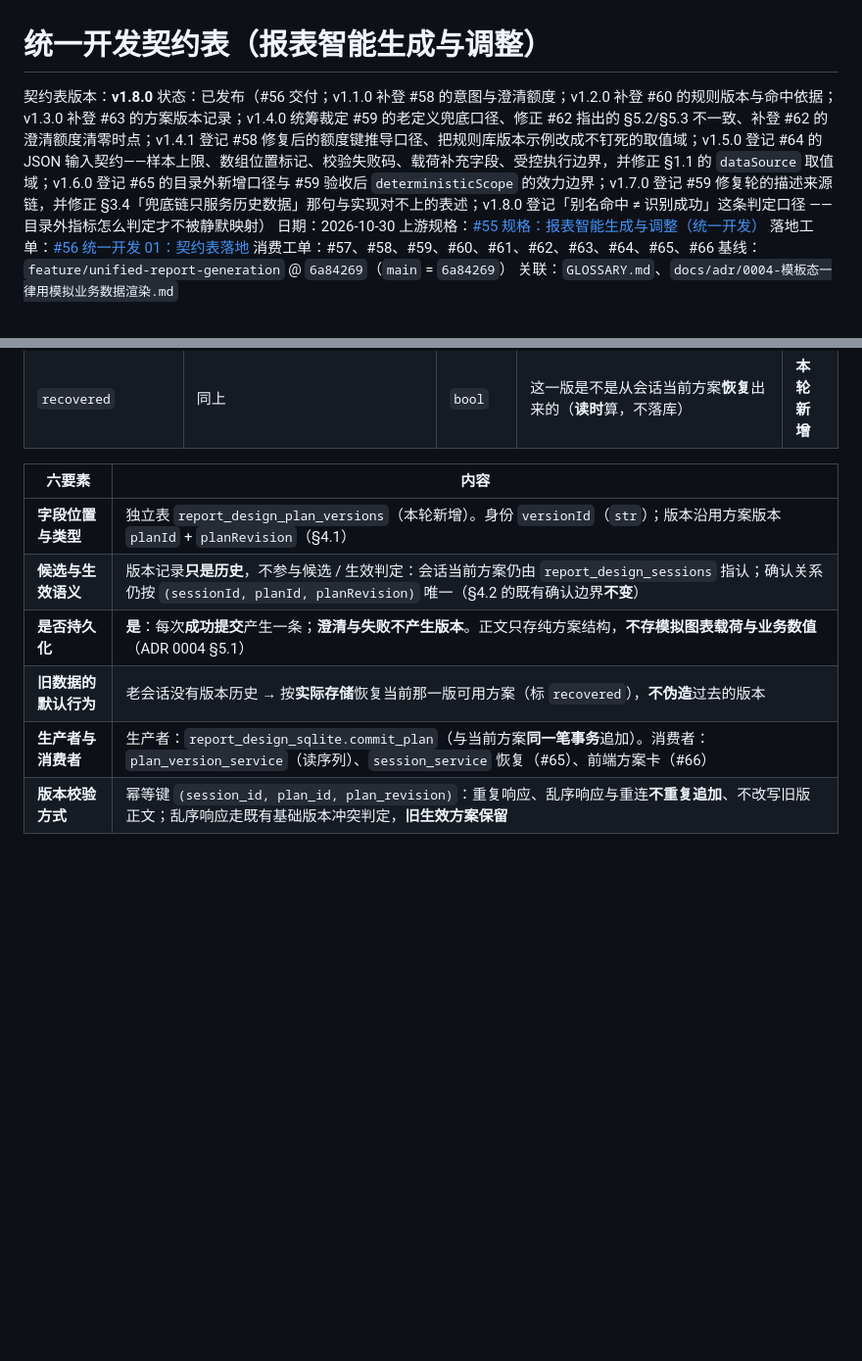
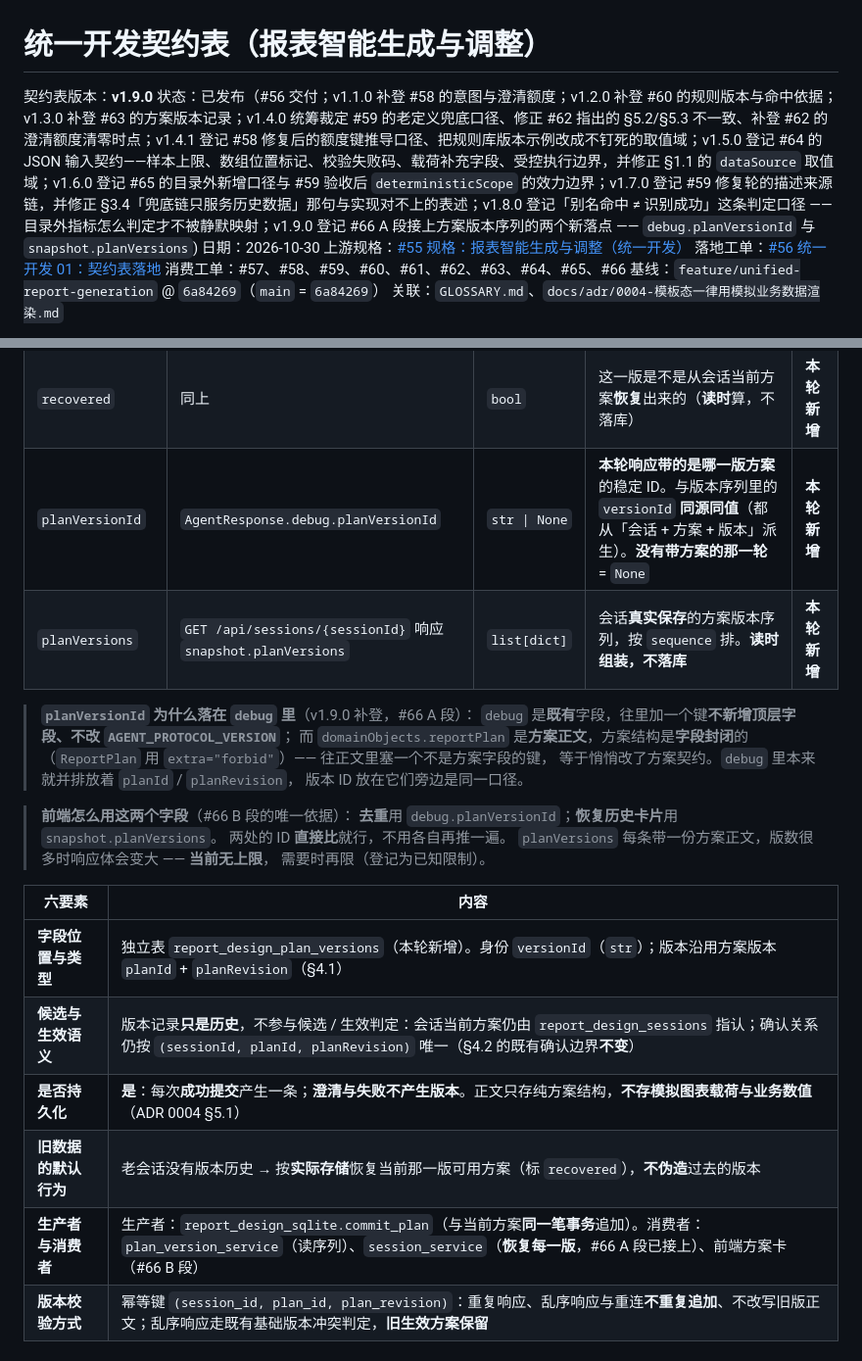
Before and after one commit to justinliu8888/aiDashboard, a Markdown page: docs/contracts/0001-统一开发契约表.md, 2 parts joined by grey strips. Shown at 98% size. GitHub-like rendering; blank space fills up the shorter version.

Commit message:
docs(契约表): v1.9.0 登记 #66 A 段接上版本序列的两个新落点
- debug.planVersionId：本轮响应带的是哪一版方案的稳定 ID（既有 debug 字段里的新键）
- snapshot.planVersions：会话真实保存的版本序列（读时组装，不落库）
- §4.1.2 消费方行更新：session_service 恢复已接上

```diff
--- a/docs/contracts/0001-统一开发契约表.md
+++ b/docs/contracts/0001-统一开发契约表.md
@@ -1,7 +1,7 @@
 # 统一开发契约表（报表智能生成与调整）
 
-契约表版本：**v1.8.0**
-状态：已发布（#56 交付；v1.1.0 补登 #58 的意图与澄清额度；v1.2.0 补登 #60 的规则版本与命中依据；v1.3.0 补登 #63 的方案版本记录；v1.4.0 统筹裁定 #59 的老定义兜底口径、修正 #62 指出的 §5.2/§5.3 不一致、补登 #62 的澄清额度清零时点；v1.4.1 登记 #58 修复后的额度键推导口径、把规则库版本示例改成不钉死的取值域；v1.5.0 登记 #64 的 JSON 输入契约——样本上限、数组位置标记、校验失败码、载荷补充字段、受控执行边界，并修正 §1.1 的 `dataSource` 取值域；v1.6.0 登记 #65 的目录外新增口径与 #59 验收后 `deterministicScope` 的效力边界；v1.7.0 登记 #59 修复轮的描述来源链，并修正 §3.4「兜底链只服务历史数据」那句与实现对不上的表述；v1.8.0 登记「别名命中 ≠ 识别成功」这条判定口径 —— 目录外指标怎么判定才不被静默映射）
+契约表版本：**v1.9.0**
+状态：已发布（#56 交付；v1.1.0 补登 #58 的意图与澄清额度；v1.2.0 补登 #60 的规则版本与命中依据；v1.3.0 补登 #63 的方案版本记录；v1.4.0 统筹裁定 #59 的老定义兜底口径、修正 #62 指出的 §5.2/§5.3 不一致、补登 #62 的澄清额度清零时点；v1.4.1 登记 #58 修复后的额度键推导口径、把规则库版本示例改成不钉死的取值域；v1.5.0 登记 #64 的 JSON 输入契约——样本上限、数组位置标记、校验失败码、载荷补充字段、受控执行边界，并修正 §1.1 的 `dataSource` 取值域；v1.6.0 登记 #65 的目录外新增口径与 #59 验收后 `deterministicScope` 的效力边界；v1.7.0 登记 #59 修复轮的描述来源链，并修正 §3.4「兜底链只服务历史数据」那句与实现对不上的表述；v1.8.0 登记「别名命中 ≠ 识别成功」这条判定口径 —— 目录外指标怎么判定才不被静默映射；v1.9.0 登记 #66 A 段接上方案版本序列的两个新落点 —— `debug.planVersionId` 与 `snapshot.planVersions`)
 日期：2026-10-30
 上游规格：[#55 规格：报表智能生成与调整（统一开发）](https://github.com/justinliu8888/aiDashboard/issues/55)
 落地工单：[#56 统一开发 01：契约表落地](https://github.com/justinliu8888/aiDashboard/issues/56)
@@ -420,6 +420,21 @@ deterministicScope = {
 | `isCurrent` | 同上 | `bool` | 这一版是不是会话当前方案（**读时**算，不落库） | **本轮新增** |
 | `confirmed` | 同上 | `bool` | 这一版是不是已被确认过（**读时**算，不落库） | **本轮新增** |
 | `recovered` | 同上 | `bool` | 这一版是不是从会话当前方案**恢复**出来的（**读时**算，不落库） | **本轮新增** |
+| `planVersionId` | `AgentResponse.debug.planVersionId` | `str \| None` | **本轮响应带的是哪一版方案**的稳定 ID。与版本序列里的 `versionId` **同源同值**（都从「会话 + 方案 + 版本」派生）。**没有带方案的那一轮** = `None` | **本轮新增** |
+| `planVersions` | `GET /api/sessions/{sessionId}` 响应 `snapshot.planVersions` | `list[dict]` | 会话**真实保存**的方案版本序列，按 `sequence` 排。**读时组装，不落库** | **本轮新增** |
+
+> **`planVersionId` 为什么落在 `debug` 里**（v1.9.0 补登，#66 A 段）：
+> `debug` 是**既有**字段，往里加一个键**不新增顶层字段、不改 `AGENT_PROTOCOL_VERSION`**；
+> 而 `domainObjects.reportPlan` 是**方案正文**，方案结构是**字段封闭**的
+> （`ReportPlan` 用 `extra="forbid"`）—— 往正文里塞一个不是方案字段的键，
+> 等于悄悄改了方案契约。`debug` 里本来就并排放着 `planId` / `planRevision`，
+> 版本 ID 放在它们旁边是同一口径。
+
+> **前端怎么用这两个字段**（#66 B 段的唯一依据）：
+> **去重**用 `debug.planVersionId`；**恢复历史卡片**用 `snapshot.planVersions`。
+> 两处的 ID **直接比**就行，不用各自再推一遍。
+> `planVersions` 每条带一份方案正文，版数很多时响应体会变大 —— **当前无上限**，
+> 需要时再限（登记为已知限制）。
 
 | 六要素 | 内容 |
 | --- | --- |
@@ -427,7 +442,7 @@ deterministicScope = {
 | **候选与生效语义** | 版本记录**只是历史**，不参与候选 / 生效判定：会话当前方案仍由 `report_design_sessions` 指认；确认关系仍按 `(sessionId, planId, planRevision)` 唯一（§4.2 的既有确认边界**不变**） |
 | **是否持久化** | **是**：每次**成功提交**产生一条；**澄清与失败不产生版本**。正文只存纯方案结构，**不存模拟图表载荷与业务数值**（ADR 0004 §5.1） |
 | **旧数据的默认行为** | 老会话没有版本历史 → 按**实际存储**恢复当前那一版可用方案（标 `recovered`），**不伪造**过去的版本 |
-| **生产者与消费者** | 生产者：`report_design_sqlite.commit_plan`（与当前方案**同一笔事务**追加）。消费者：`plan_version_service`（读序列）、`session_service` 恢复（#65）、前端方案卡（#66） |
+| **生产者与消费者** | 生产者：`report_design_sqlite.commit_plan`（与当前方案**同一笔事务**追加）。消费者：`plan_version_service`（读序列）、`session_service`（**恢复每一版**，#66 A 段已接上）、前端方案卡（#66 B 段） |
 | **版本校验方式** | 幂等键 `(session_id, plan_id, plan_revision)`：重复响应、乱序响应与重连**不重复追加**、不改写旧版正文；乱序响应走既有基础版本冲突判定，**旧生效方案保留** |
 
 ### 4.2 待确认修改计划（pending edit plan）
```
Also changed, not shown: other parts of docs/contracts/0001-统一开发契约表.md (+1 -0 lines).
